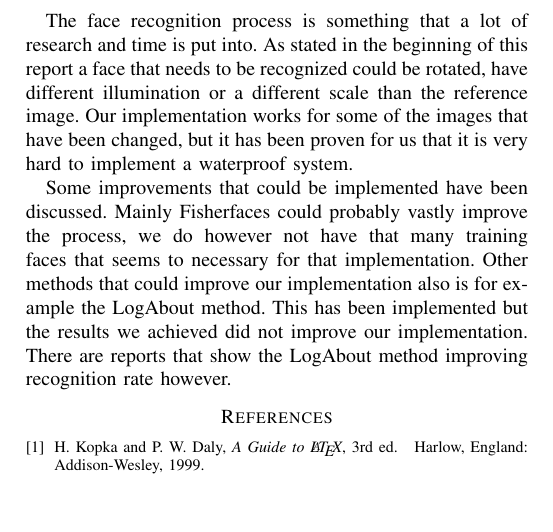
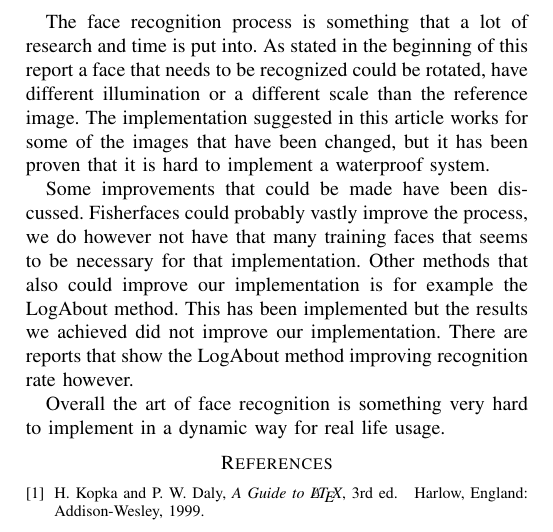
Before and after one commit to klaseskilson/TNM034-facial-recognition, a LaTeX paper (report/report.tex, which reads report/conclusion.tex): part of page 6 of 6, cut so that both start at the same text, the shorter picture padded with empty space. Compiled offline with pdfLaTeX.

Commit message:
Added conclusion

```diff
--- a/report/conclusion.tex
+++ b/report/conclusion.tex
@@ -1,3 +1,5 @@
-The face recognition process is something that a lot of research and time is put into. As stated in the beginning of this report a face that needs to be recognized could be rotated, have different illumination or a different scale than the reference image. Our implementation works for some of the images that have been changed, but it has been proven for us that it is very hard to implement a waterproof system.
+The face recognition process is something that a lot of research and time is put into. As stated in the beginning of this report a face that needs to be recognized could be rotated, have different illumination or a different scale than the reference image. The implementation suggested in this article works for some of the images that have been changed, but it has been proven that it is hard to implement a waterproof system.
 
-Some improvements that could be implemented have been discussed. Mainly Fisherfaces could probably vastly improve the process, we do however not have that many training faces that seems to necessary for that implementation. Other methods that could improve our implementation also is for example the LogAbout method. This has been implemented but the results we achieved did not improve our implementation. There are reports that show the LogAbout method improving recognition rate however.
+Some improvements that could be made have been discussed. Fisherfaces could probably vastly improve the process, we do however not have that many training faces that seems to be necessary for that implementation. Other methods that also could improve our implementation is for example the LogAbout method. This has been implemented but the results we achieved did not improve our implementation. There are reports that show the LogAbout method improving recognition rate however.
+
+Overall the art of face recognition is something very hard to implement in a dynamic way for real life usage.
```
